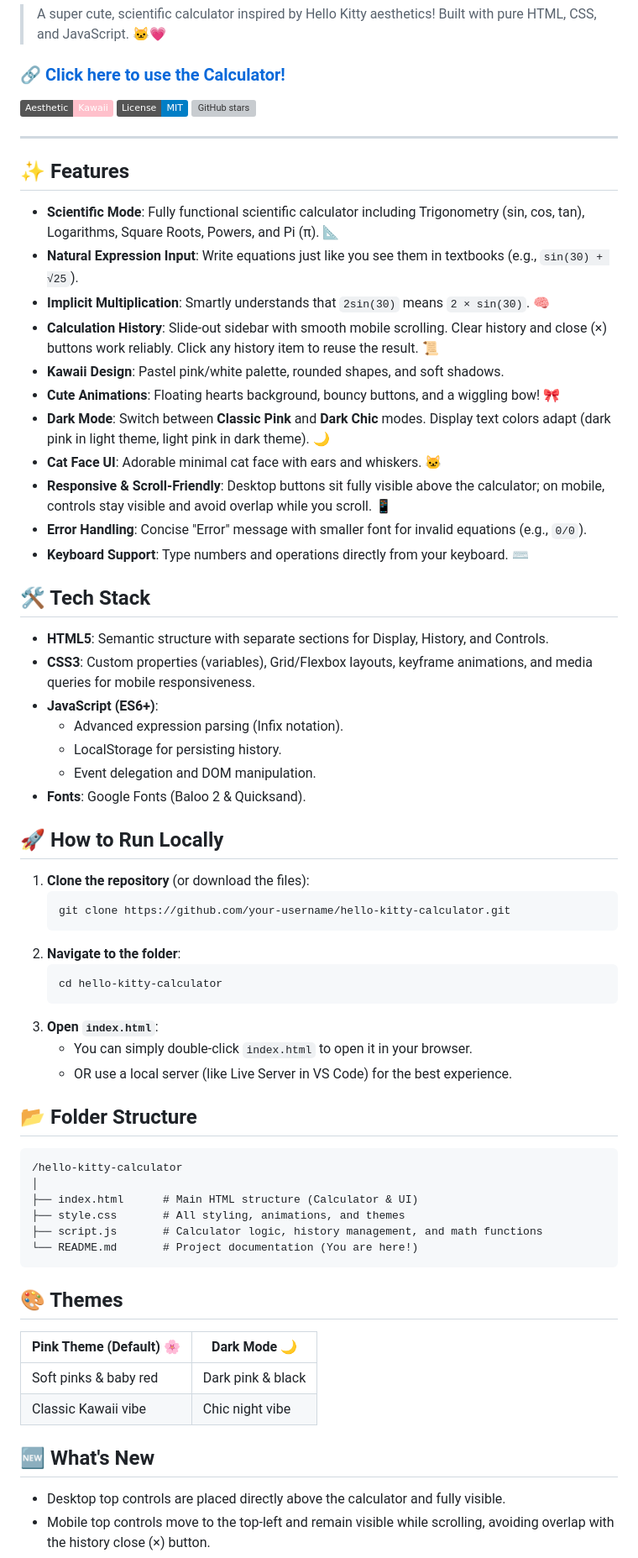
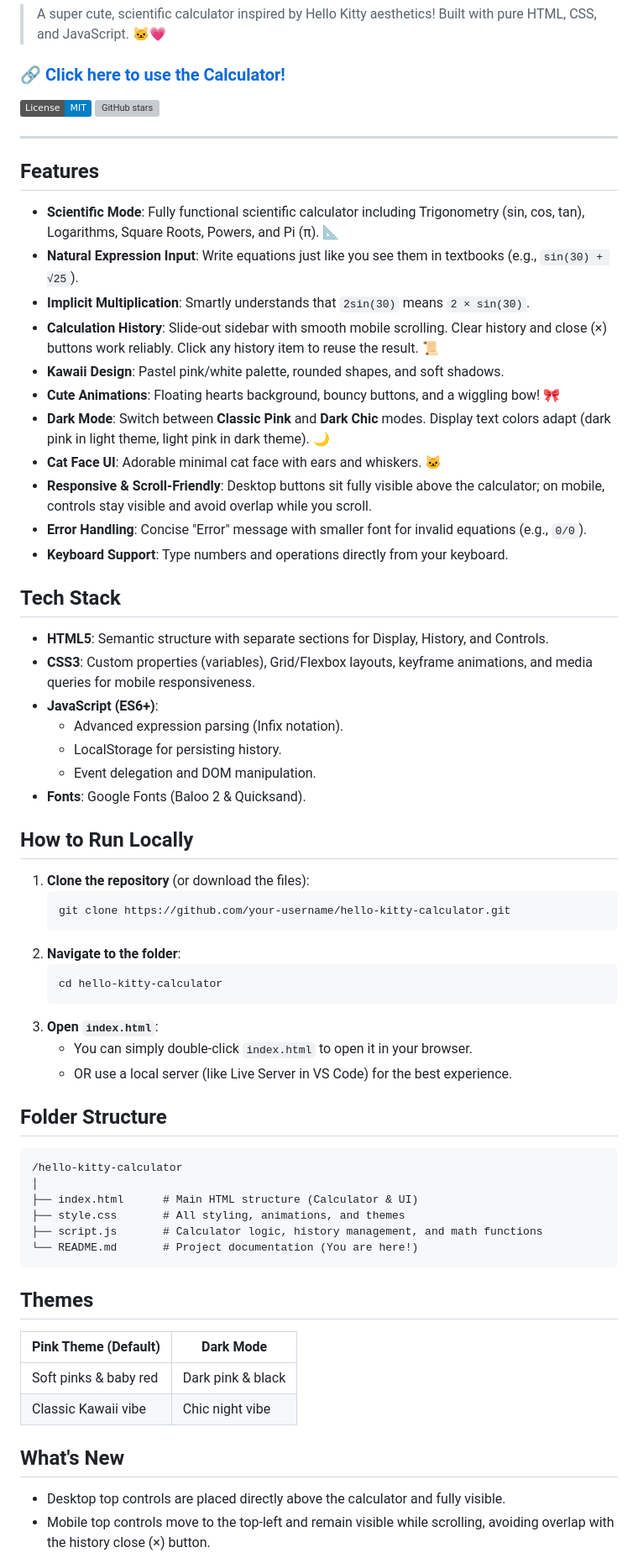
Before and after one commit to Sameeha0/Hello-Kitty-Themed-Calculator, a Markdown page: README.md, the part around one of its changes. Shown at 84% size. GitHub-like rendering; badges without logos; grey boxes are pictures that could not be loaded.

````diff
--- a/README.md
+++ b/README.md
@@ -4,27 +4,26 @@
 
 ### 🔗 [Click here to use the Calculator!](https://sameeha0.github.io/Hello-Kitty-Themed-Calculator/)
 
-![Kawaii Aesthetic](https://img.shields.io/badge/Aesthetic-Kawaii-pink)
 ![License](https://img.shields.io/badge/License-MIT-blue)
 ![GitHub stars](https://img.shields.io/github/stars/Sameeha0/Hello-Kitty-Themed-Calculator?style=social)
 
 ---
 
-## ✨ Features
+## Features
 
 - **Scientific Mode**: Fully functional scientific calculator including Trigonometry (sin, cos, tan), Logarithms, Square Roots, Powers, and Pi (π). 📐
 - **Natural Expression Input**: Write equations just like you see them in textbooks (e.g., `sin(30) + √25`).
-- **Implicit Multiplication**: Smartly understands that `2sin(30)` means `2 × sin(30)`. 🧠
+- **Implicit Multiplication**: Smartly understands that `2sin(30)` means `2 × sin(30)`.
 - **Calculation History**: Slide-out sidebar with smooth mobile scrolling. Clear history and close (×) buttons work reliably. Click any history item to reuse the result. 📜
 - **Kawaii Design**: Pastel pink/white palette, rounded shapes, and soft shadows.
 - **Cute Animations**: Floating hearts background, bouncy buttons, and a wiggling bow! 🎀
 - **Dark Mode**: Switch between **Classic Pink** and **Dark Chic** modes. Display text colors adapt (dark pink in light theme, light pink in dark theme). 🌙
 - **Cat Face UI**: Adorable minimal cat face with ears and whiskers. 🐱
-- **Responsive & Scroll-Friendly**: Desktop buttons sit fully visible above the calculator; on mobile, controls stay visible and avoid overlap while you scroll. 📱
+- **Responsive & Scroll-Friendly**: Desktop buttons sit fully visible above the calculator; on mobile, controls stay visible and avoid overlap while you scroll.
 - **Error Handling**: Concise "Error" message with smaller font for invalid equations (e.g., `0/0`).
-- **Keyboard Support**: Type numbers and operations directly from your keyboard. ⌨️
+- **Keyboard Support**: Type numbers and operations directly from your keyboard.
 
-## 🛠️ Tech Stack
+## Tech Stack
 
 - **HTML5**: Semantic structure with separate sections for Display, History, and Controls.
 - **CSS3**: Custom properties (variables), Grid/Flexbox layouts, keyframe animations, and media queries for mobile responsiveness.
@@ -34,7 +33,7 @@
     - Event delegation and DOM manipulation.
 - **Fonts**: Google Fonts (Baloo 2 & Quicksand).
 
-## 🚀 How to Run Locally
+## How to Run Locally
 
 1.  **Clone the repository** (or download the files):
     ```bash
@@ -48,7 +47,7 @@
     - You can simply double-click `index.html` to open it in your browser.
     - OR use a local server (like Live Server in VS Code) for the best experience.
 
-## 📂 Folder Structure
+## Folder Structure
 
 ```
 /hello-kitty-calculator
@@ -59,14 +58,14 @@
 └── README.md       # Project documentation (You are here!)
 ```
 
-## 🎨 Themes
+## Themes
 
-| Pink Theme (Default) 🌸 | Dark Mode 🌙 |
-|-------------------------|-------------------|
-| Soft pinks & baby red   | Dark pink & black |
-| Classic Kawaii vibe     | Chic night vibe   |
+| Pink Theme (Default)  | Dark Mode         |
+|-----------------------|-------------------|
+| Soft pinks & baby red | Dark pink & black |
+| Classic Kawaii vibe   | Chic night vibe   |
 
-## 🆕 What's New
+## What's New
 
 - Desktop top controls are placed directly above the calculator and fully visible.
 - Mobile top controls move to the top-left and remain visible while scrolling, avoiding overlap with the history close (×) button.
````
Also changed, not shown: other parts of README.md (+1 -1 lines).
